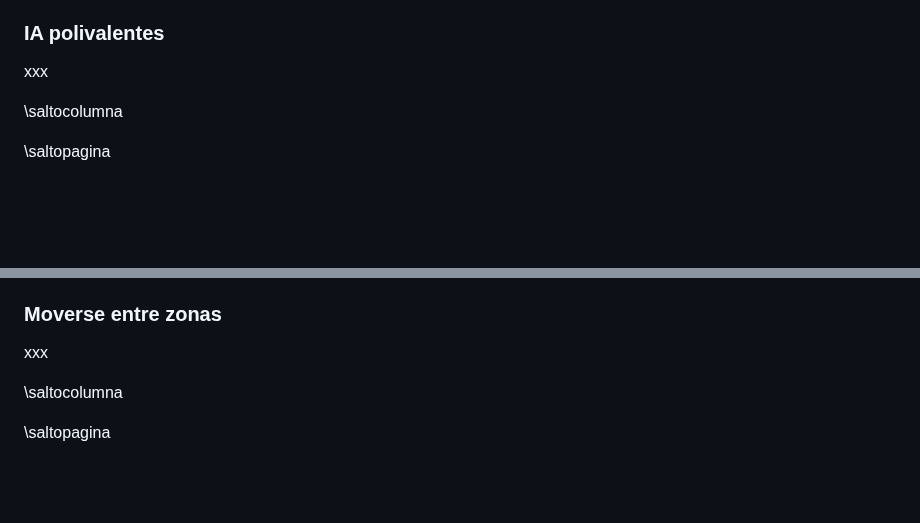
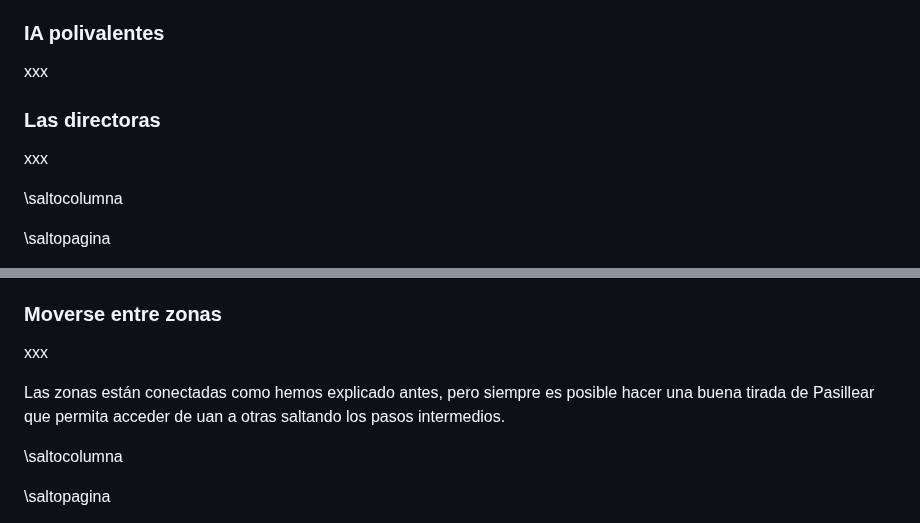
Before and after one commit to gwannon/bosque-Sh3rW00d, a Markdown page: bosque-Sh3rW00d.md, 2 parts joined by grey strips. GitHub-like rendering; blank space fills up the shorter version.

```diff
--- a/bosque-Sh3rW00d.md
+++ b/bosque-Sh3rW00d.md
@@ -1519,6 +1519,10 @@ xxx
 
 xxx
 
+### Las directoras
+
+xxx
+
 \saltocolumna
 
 \saltopagina
@@ -2071,6 +2075,8 @@ xxx
 
 xxx
 
+Las zonas están conectadas como hemos explicado antes, pero siempre es posible hacer una buena tirada de Pasillear que permita acceder de uan a otras saltando los pasos intermedios.
+
 \saltocolumna
 
 \saltopagina
```
